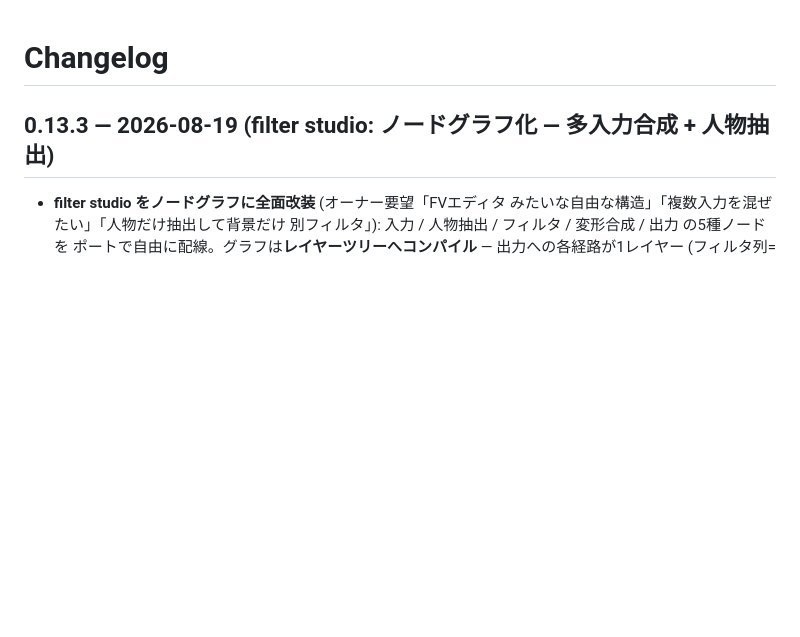
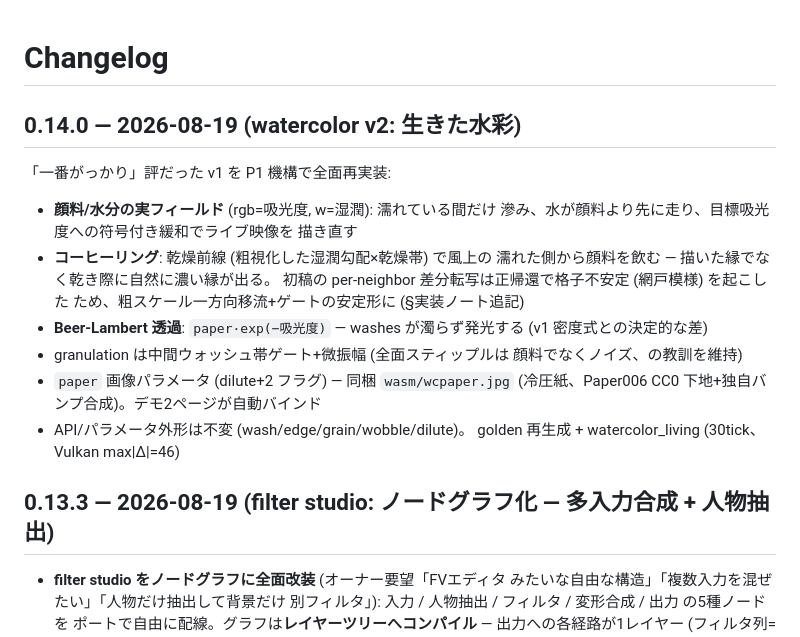
Before and after one commit to takatronix/fluent_scene, a Markdown page: CHANGELOG.md, the part around the change. Drawn GitHub-style; blank space fills up the shorter version.

```diff
--- a/CHANGELOG.md
+++ b/CHANGELOG.md
@@ -1,4 +1,23 @@
 # Changelog
+
+## 0.14.0 — 2026-08-19 (watercolor v2: 生きた水彩)
+
+「一番がっかり」評だった v1 を P1 機構で全面再実装:
+- **顔料/水分の実フィールド** (rgb=吸光度, w=湿潤): 濡れている間だけ
+  滲み、水が顔料より先に走り、目標吸光度への符号付き緩和でライブ映像を
+  描き直す
+- **コーヒーリング**: 乾燥前線 (粗視化した湿潤勾配×乾燥帯) で風上の
+  濡れた側から顔料を飲む — 描いた縁でなく乾き際に自然に濃い縁が出る。
+  初稿の per-neighbor 差分転写は正帰還で格子不安定 (網戸模様) を起こした
+  ため、粗スケール一方向移流+ゲートの安定形に (§実装ノート追記)
+- **Beer-Lambert 透過**: `paper·exp(−吸光度)` — washes が濁らず発光する
+  (v1 密度式との決定的な差)
+- granulation は中間ウォッシュ帯ゲート+微振幅 (全面スティップルは
+  顔料でなくノイズ、の教訓を維持)
+- `paper` 画像パラメータ (dilute+2 フラグ) — 同梱 `wasm/wcpaper.jpg`
+  (冷圧紙、Paper006 CC0 下地+独自バンプ合成)。デモ2ページが自動バインド
+- API/パラメータ外形は不変 (wash/edge/grain/wobble/dilute)。
+  golden 再生成 + watercolor_living (30tick、Vulkan max|Δ|=46)
 
 ## 0.13.3 — 2026-08-19 (filter studio: ノードグラフ化 — 多入力合成 + 人物抽出)
 
```
Also changed, not shown: wasm/wcpaper.jpg (added), 12 other files.
